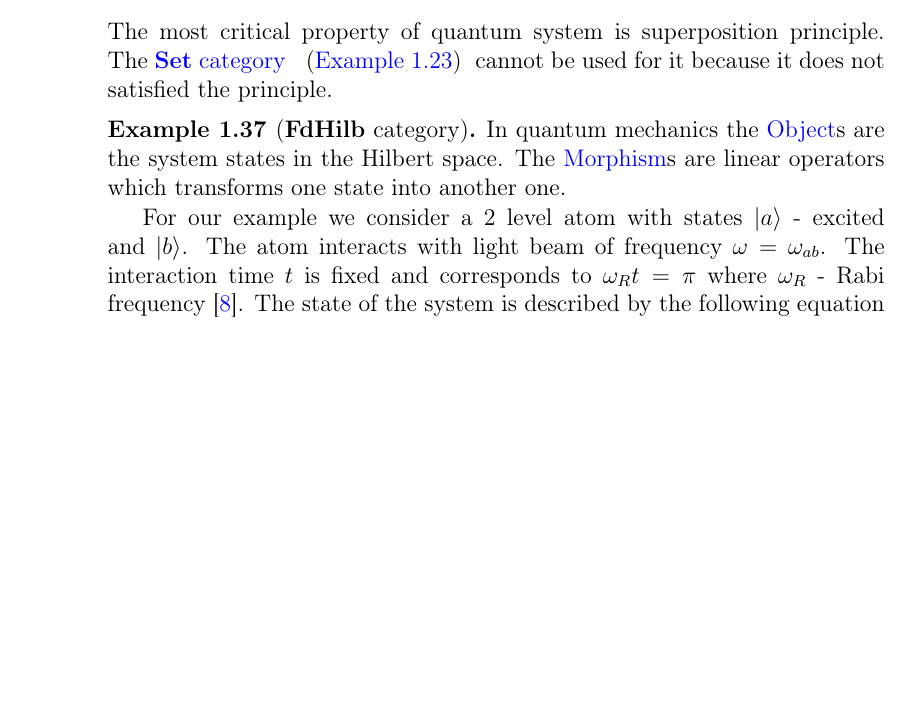
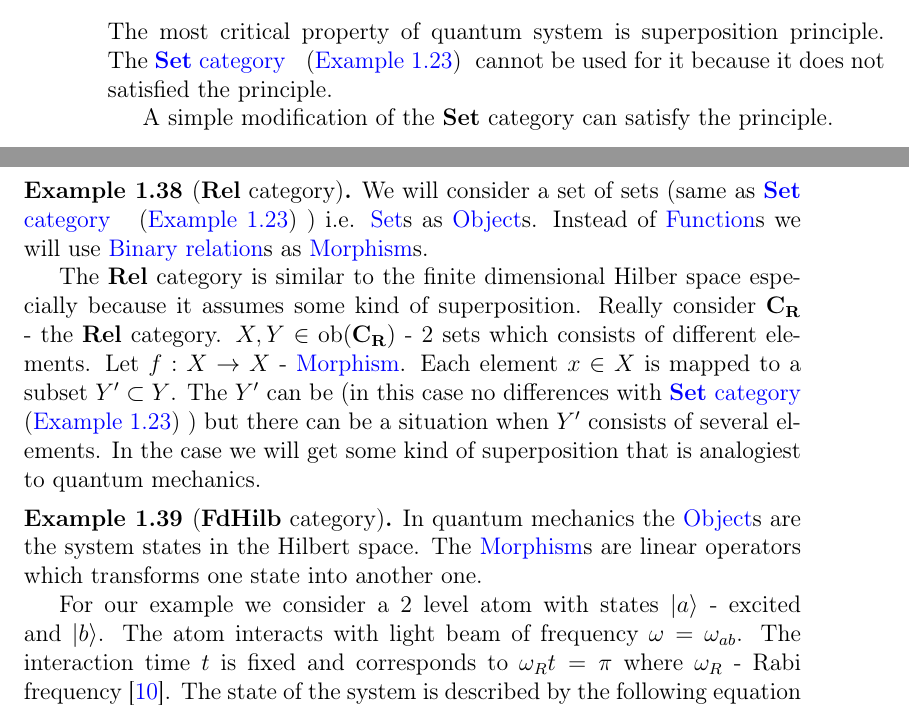
Before and after one commit to ivanmurashko/articles, a LaTeX book (cattheory/cattheory.tex, which reads cattheory/basedefinitions.tex): part of page 18 of 31 before the commit and two parts of pages 18 and 19 of 31 after it, the two joined at a grey line, cut so that both start at the same text, the shorter picture padded with empty space. Compiled offline with pdfLaTeX; a missing bibliography style is replaced by a similar one.

Commit message:
cattheory: relations

```diff
--- a/cattheory/basedefinitions.tex
+++ b/cattheory/basedefinitions.tex
@@ -907,6 +919,29 @@ The most critical property of quantum system is superposition
 principle. The \mynameref{ex:setcategory} cannot be used for it
 because it does not satisfied the principle.
 
+A simple modification of the \textbf{Set} category can satisfy the
+principle.
+\begin{example}[\textbf{Rel} category]
+  \label{ex:relcategory}
+  \index{Object!\textbf{Rel} example}
+  \index{Morphism!\textbf{Rel} example}
+  We will consider a set of sets (same as \mynameref{ex:setcategory})
+  i.e. \mynameref{def:set}s as \mynameref{def:object}s. Instead of
+  \mynameref{def:function}s we will use \mynameref{def:binary_relation}s as
+  \mynameref{def:morphism}s.
+
+  The \textbf{Rel} category is similar to the finite dimensional
+  Hilber space especially because it assumes some kind of superposition.
+  Really consider $\cat{C_R}$ - the \textbf{Rel} category. $X, Y \in
+  \catob{C_R}$ - 2 sets which consists of different elements. Let $f: X
+  \to X$ - \mynameref{def:morphism}. Each element $x \in X$ is
+  mapped to a subset $Y' \subset Y$. The $Y'$ can be
+  \mynameref{def:singleton} (in this case no differences with
+  \mynameref{ex:setcategory}) but there can be a situation when $Y'$
+  consists of several elements. In the case we will get some kind of
+  superposition that is analogiest to quantum mechanics.
+\end{example}
+
 \begin{example}[\textbf{FdHilb} category]
   \label{ex:fdhilbcategory}
   \index{Object!\textbf{FdHilb} example}
--- a/cattheory/cattheory.tex
+++ b/cattheory/cattheory.tex
@@ -265,15 +265,15 @@
 \newcommand {\codomain} [1] {%
   \mathrm{ cod }(#1)%
 }
-\newcommand {\idarrow} [1] [] {%
+\newcommand {\idarrow} [1] {%
   \mathbf{1}_{#1}%
 }
 
-\newcommand {\catob} [1] [] {%
+\newcommand {\catob} [1] {%
   \mathrm{ob}(\cat{#1})%
 }
 
-\newcommand {\cathom} [1] [] {%
+\newcommand {\cathom} [1] {%
   \mathrm{hom}(\cat{#1})%
 }
 
```
Also changed, not shown: cattheory/cattheory.bib (+16 -0 lines), cattheory/cattheory.pdf, cattheory/basedefinitions.tex (12 more changed lines).
